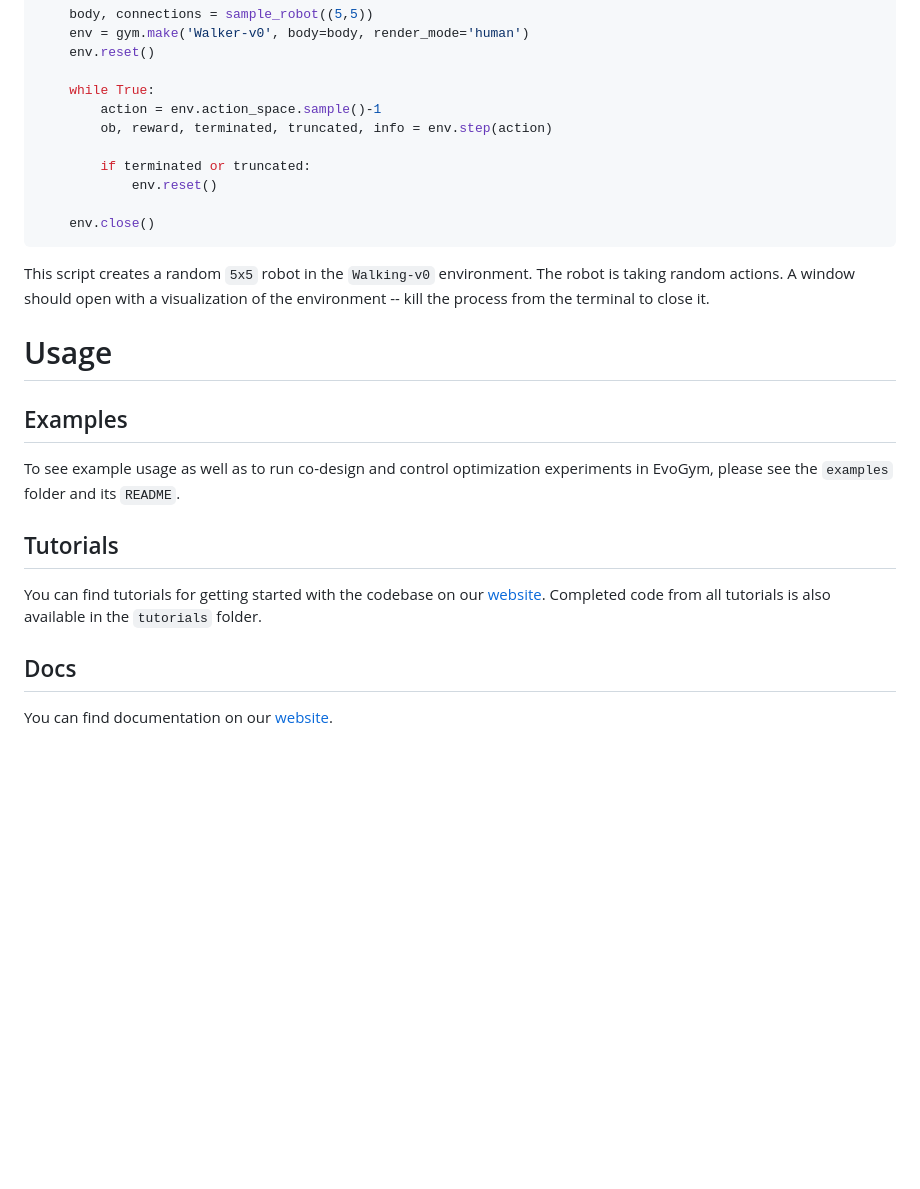
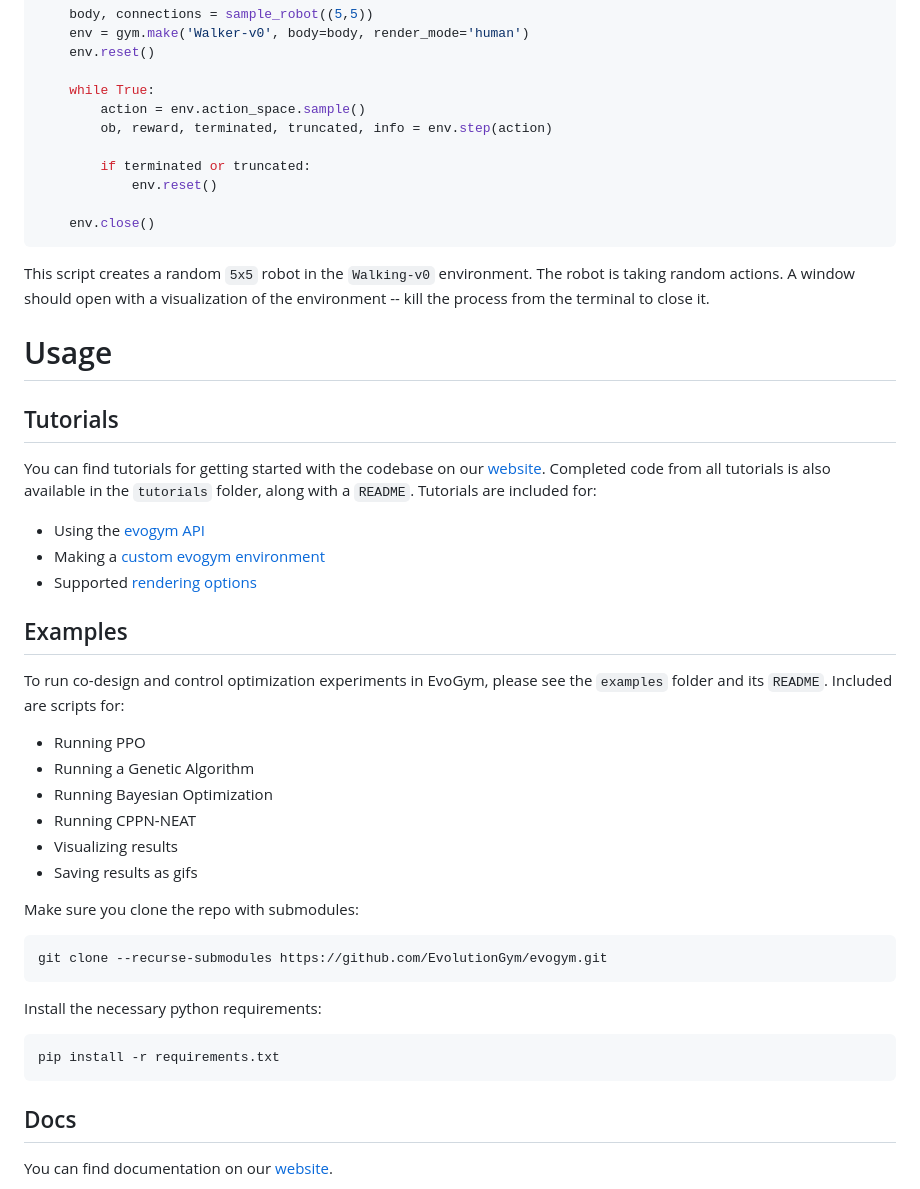
Before and after one commit to EvolutionGym/evogym, a Markdown page: README.md, the part around one of its changes. Rendered like a GitHub page; blank space fills up the shorter version.

````diff
--- a/README.md
+++ b/README.md
@@ -82,7 +76,7 @@ if __name__ == '__main__':
     env.reset()
 
     while True:
-        action = env.action_space.sample()-1
+        action = env.action_space.sample()
         ob, reward, terminated, truncated, info = env.step(action)
 
         if terminated or truncated:
@@ -93,24 +87,37 @@ if __name__ == '__main__':
 
 This script creates a random `5x5` robot in the `Walking-v0` environment. The robot is taking random actions. A window should open with a visualization of the environment -- kill the process from the terminal to close it.
 
-<!--### OpenGL installation on Unix-based systems
+# Usage
 
-To install OpenGL via [homebrew](https://brew.sh/), run the following commands:
 
-```shell
-brew install glfw
-```
---->
 
-# Usage
+## Tutorials
+
+You can find tutorials for getting started with the codebase on our [website](https://evolutiongym.github.io/tutorials). Completed code from all tutorials is also available in the `tutorials` folder, along with a `README`. Tutorials are included for:
+- Using the [evogym API](https://evolutiongym.github.io/tutorials/basic-api.html)
+- Making a [custom evogym environment](https://evolutiongym.github.io/tutorials/new-env.html)
+- Supported [rendering options](https://github.com/EvolutionGym/evogym/blob/main/tutorials/rendering_options.py)
 
 ## Examples
 
-To see example usage as well as to run co-design and control optimization experiments in EvoGym, please see the `examples` folder and its `README`.
+To run co-design and control optimization experiments in EvoGym, please see the `examples` folder and its `README`. Included are scripts for:
+- Running PPO
+- Running a Genetic Algorithm
+- Running Bayesian Optimization
+- Running CPPN-NEAT
+- Visualizing results
+- Saving results as gifs
 
-## Tutorials
+Make sure you clone the repo with submodules:
 
-You can find tutorials for getting started with the codebase on our [website](https://evolutiongym.github.io/tutorials). Completed code from all tutorials is also available in the `tutorials` folder.
+```shell
+git clone --recurse-submodules https://github.com/EvolutionGym/evogym.git
+```
+
+Install the necessary python requirements:
+```shell
+pip install -r requirements.txt
+```
 
 ## Docs
 
````
Also changed, not shown: other parts of README.md (+37 -11 lines), images/design-tool.gif (added), 3 other files.
